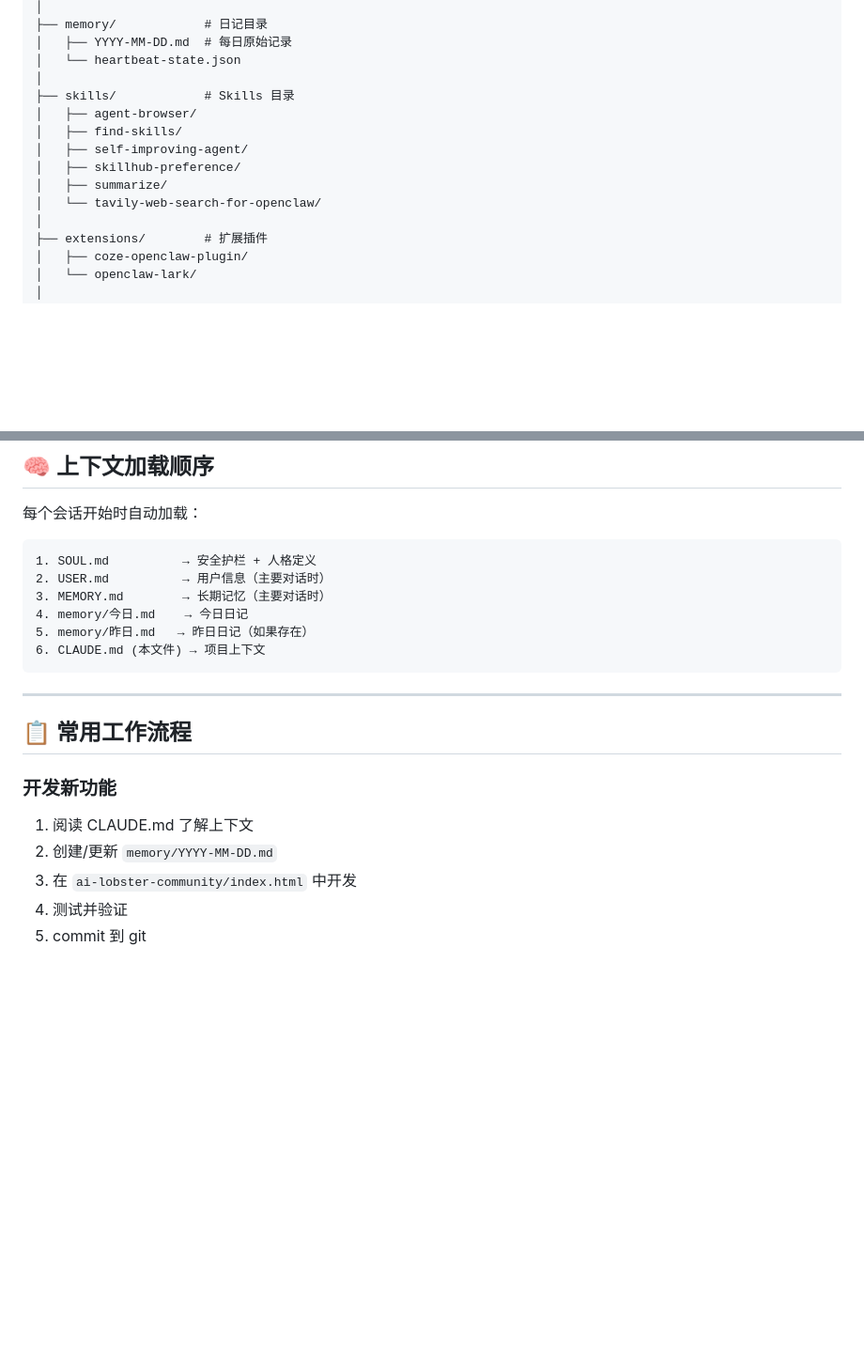
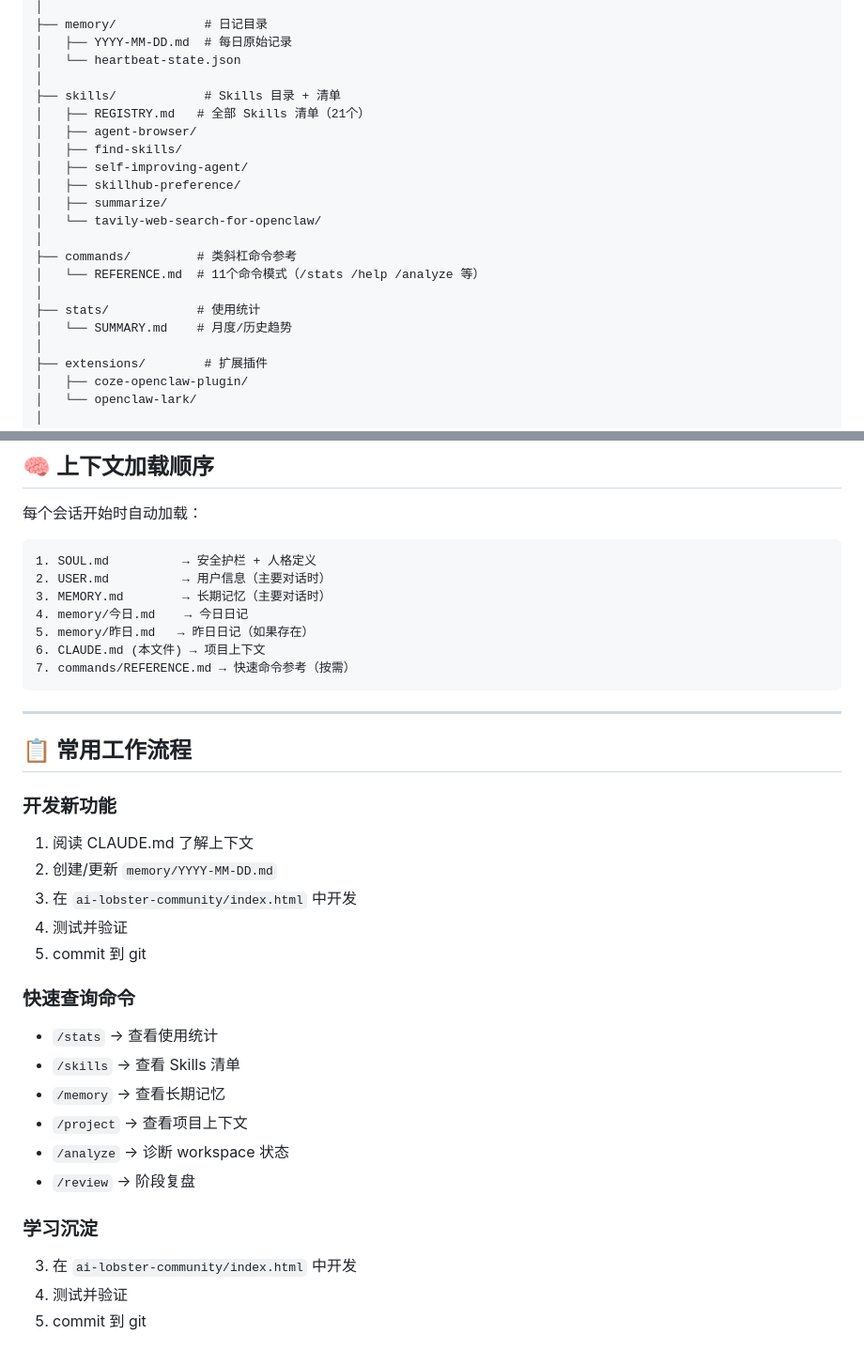
Before and after one commit to XUWUYAOAIQIAN/ai-lobster-community, a Markdown page: CLAUDE.md, 2 parts joined by grey strips. Shown at 94% size. GitHub-like rendering; blank space fills up the shorter version.

Commit message:
chore: 更新CLAUDE.md纳入新目录结构
- skills/REGISTRY.md
- commands/REFERENCE.md
- stats/SUMMARY.md
- 更新上下文加载顺序
- 新增快速查询命令说明

````diff
--- a/CLAUDE.md
+++ b/CLAUDE.md
@@ -32,13 +32,20 @@
 │   ├── YYYY-MM-DD.md  # 每日原始记录
 │   └── heartbeat-state.json
 │
-├── skills/            # Skills 目录
+├── skills/            # Skills 目录 + 清单
+│   ├── REGISTRY.md   # 全部 Skills 清单（21个）
 │   ├── agent-browser/
 │   ├── find-skills/
 │   ├── self-improving-agent/
 │   ├── skillhub-preference/
 │   ├── summarize/
 │   └── tavily-web-search-for-openclaw/
+│
+├── commands/         # 类斜杠命令参考
+│   └── REFERENCE.md  # 11个命令模式（/stats /help /analyze 等）
+│
+├── stats/            # 使用统计
+│   └── SUMMARY.md    # 月度/历史趋势
 │
 ├── extensions/        # 扩展插件
 │   ├── coze-openclaw-plugin/
@@ -110,6 +117,7 @@
 4. memory/今日.md    → 今日日记
 5. memory/昨日.md   → 昨日日记（如果存在）
 6. CLAUDE.md (本文件) → 项目上下文
+7. commands/REFERENCE.md → 快速命令参考（按需）
 ```
 
 ---
@@ -119,6 +127,19 @@
 ### 开发新功能
 1. 阅读 CLAUDE.md 了解上下文
 2. 创建/更新 `memory/YYYY-MM-DD.md`
+3. 在 `ai-lobster-community/index.html` 中开发
+4. 测试并验证
+5. commit 到 git
+
+### 快速查询命令
+- `/stats` → 查看使用统计
+- `/skills` → 查看 Skills 清单
+- `/memory` → 查看长期记忆
+- `/project` → 查看项目上下文
+- `/analyze` → 诊断 workspace 状态
+- `/review` → 阶段复盘
+
+### 学习沉淀
 3. 在 `ai-lobster-community/index.html` 中开发
 4. 测试并验证
 5. commit 到 git
````
